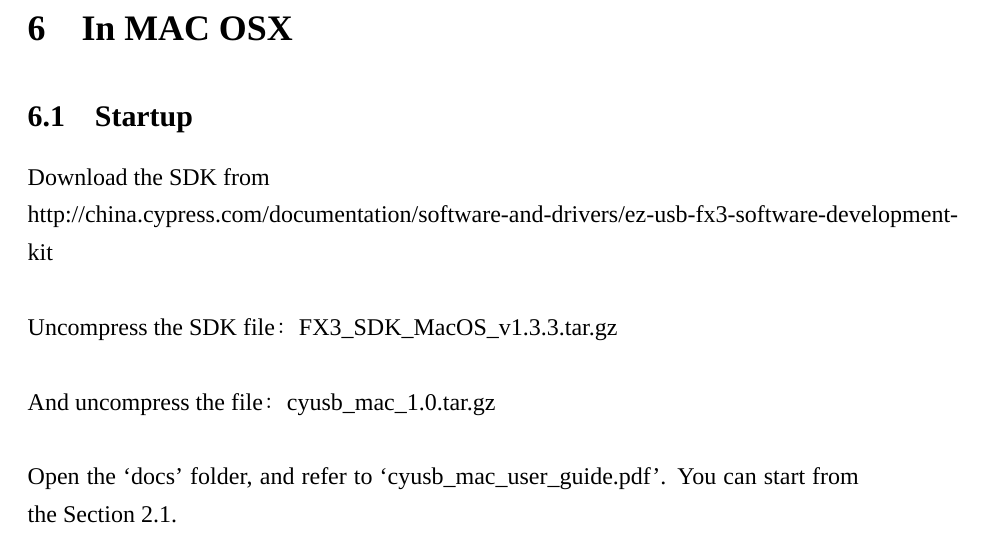
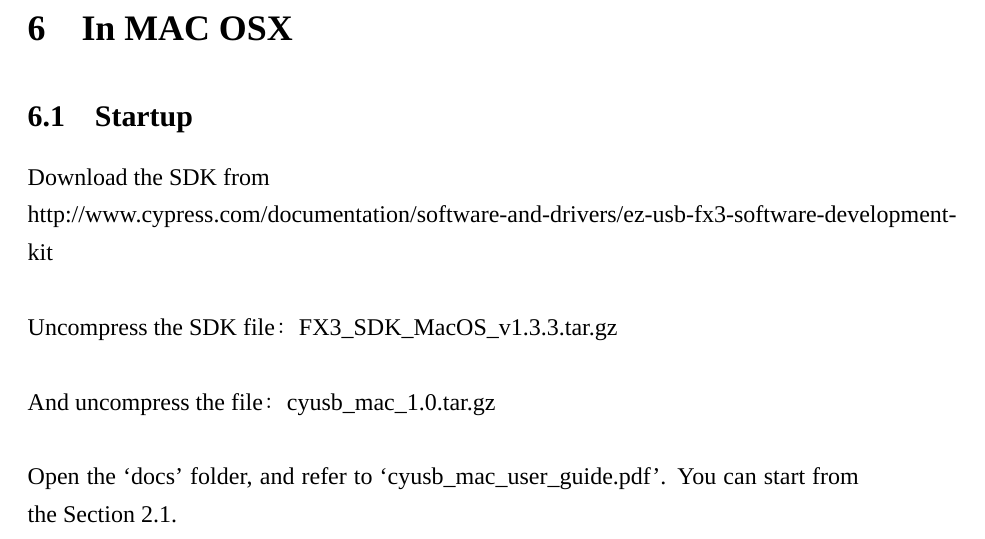
Before and after one commit to ustc-CAS-Key-Laboratory-of-MRL/Docs-for-ASG, a LaTeX book (ASG_specification_no_counter_English/ASG用户手册—LaTeX/main.tex, which reads ASG_specification_no_counter_English/ASG用户手册—LaTeX/chapters/chap5_macos.tex): part of page 26 of 33, cut so that both start at the same text. Compiled offline with XeLaTeX; a missing font is replaced by an installed copy or a similar font.

Commit message:
Updated the link.

```diff
--- a/ASG_specification_no_counter_English/ASG用户手册—LaTeX/chapters/chap5_macos.tex
+++ b/ASG_specification_no_counter_English/ASG用户手册—LaTeX/chapters/chap5_macos.tex
@@ -2,7 +2,7 @@
 \section{\heiti{Startup}}
 
 \noindent Download the SDK from
-\\{http://china.cypress.com/documentation/software-and-drivers/ez-usb-fx3-software-development-kit}
+\\{http://www.cypress.com/documentation/software-and-drivers/ez-usb-fx3-software-development-kit}
 \\ \\
 Uncompress the SDK file：FX3\_SDK\_MacOS\_v1.3.3.tar.gz
 \\ \\
```
